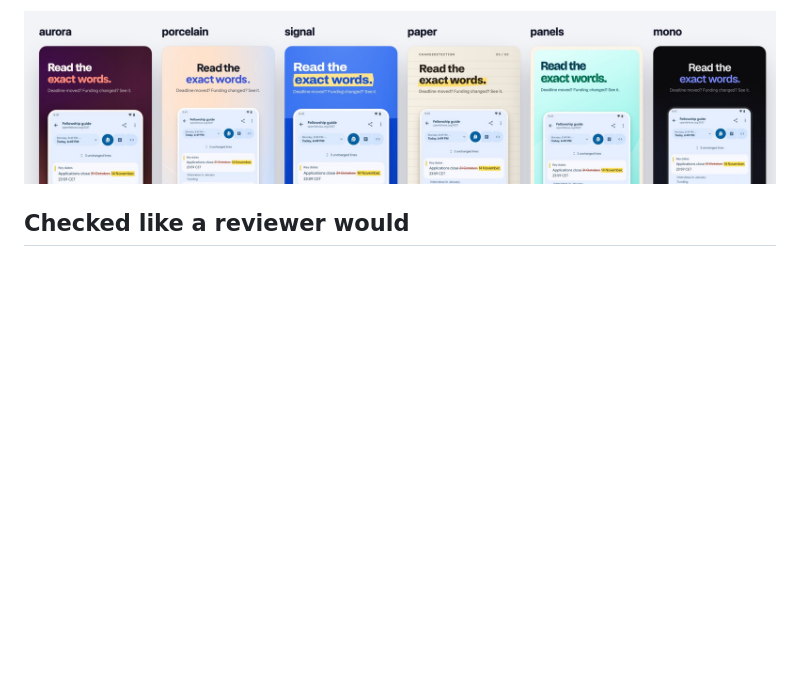
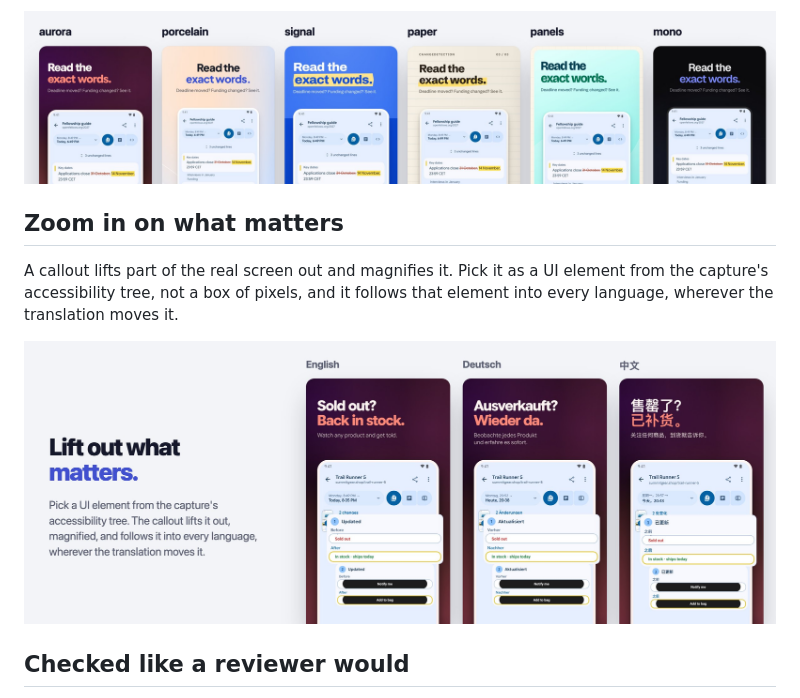
Before and after one commit to bernaferrari/screenshot-studio, a Markdown page: README.md, the part around one of its changes. Rendered like a GitHub page; pictures changed too: docs/images/callouts.jpg (added); blank space fills up the shorter version.

Commit message:
README: callouts picked from the accessibility tree, shown following one element into three languages; the apps link to their READMEs and to Kotlin Reforge

```diff
--- a/README.md
+++ b/README.md
@@ -51,6 +51,14 @@ The same card in each of the six themes. Every theme recolors from three variabl
   <img src="docs/images/themes.jpg" width="100%" alt="One card in each of the six themes: aurora, porcelain, signal, paper, panels and mono">
 </p>
 
+## Zoom in on what matters
+
+A callout lifts part of the real screen out and magnifies it. Pick it as a UI element from the capture's accessibility tree, not a box of pixels, and it follows that element into every language, wherever the translation moves it.
+
+<p align="center">
+  <img src="docs/images/callouts.jpg" width="100%" alt="One callout picked from the accessibility tree: the restock change lifted out of ChangeDetection's compare screen in English, German and Chinese">
+</p>
+
 ## Checked like a reviewer would
 
 `check` validates every file in a second and says how to fix each problem. `export` renders each card and fails or warns on what you'd otherwise catch by eye:
```
Also changed, not shown: other parts of README.md (+1 -1 lines), 1 other file.
